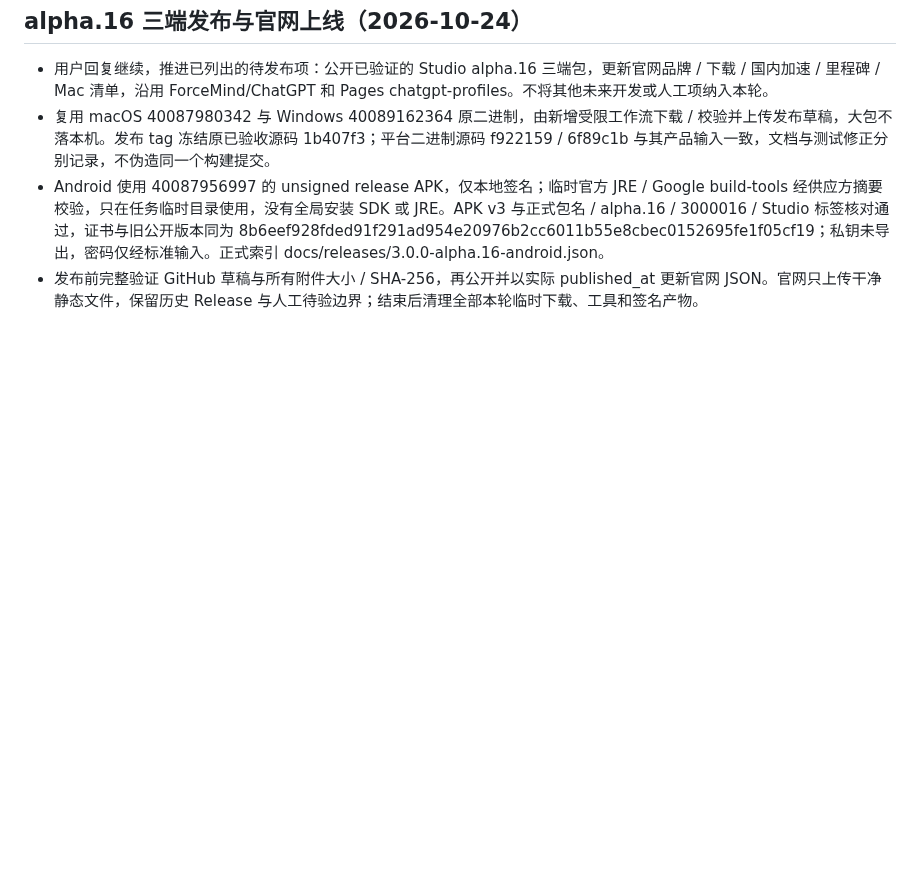
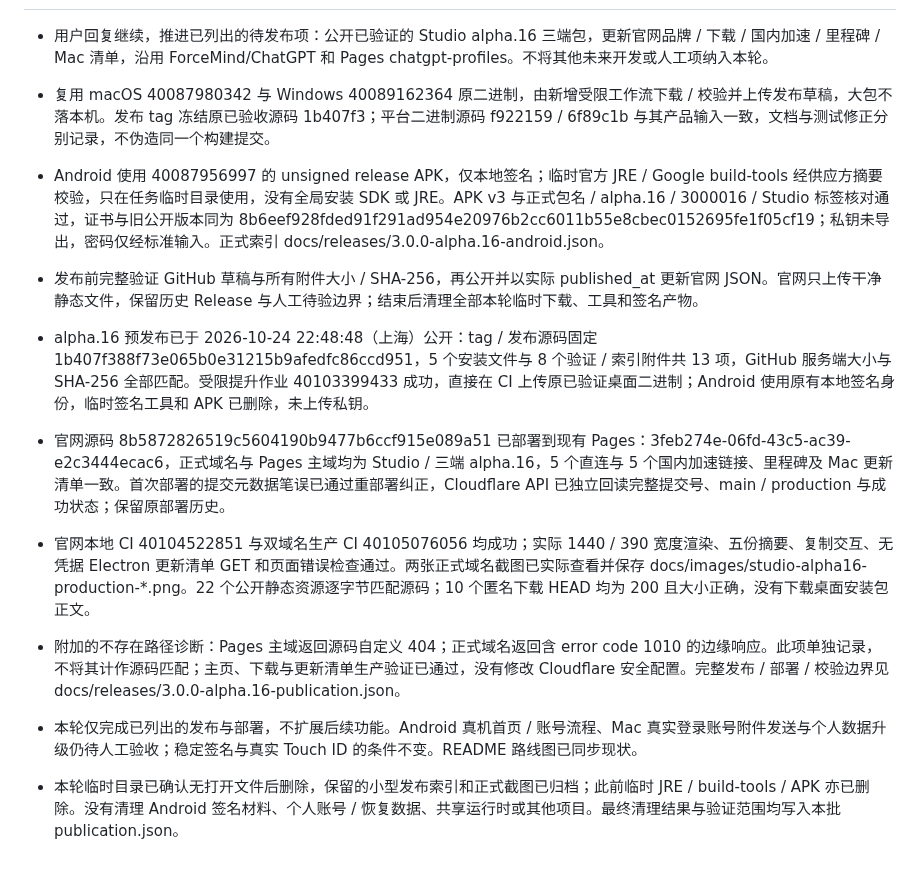
Before and after one commit to ForceMind/ChatGPT, a Markdown page: MACOS_MIGRATION_PLAN.md, the part around the change. Drawn GitHub-style; blank space fills up the shorter version.

```diff
--- a/MACOS_MIGRATION_PLAN.md
+++ b/MACOS_MIGRATION_PLAN.md
@@ -607,3 +607,11 @@
 - 复用 macOS 40087980342 与 Windows 40089162364 原二进制，由新增受限工作流下载 / 校验并上传发布草稿，大包不落本机。发布 tag 冻结原已验收源码 1b407f3；平台二进制源码 f922159 / 6f89c1b 与其产品输入一致，文档与测试修正分别记录，不伪造同一个构建提交。
 - Android 使用 40087956997 的 unsigned release APK，仅本地签名；临时官方 JRE / Google build-tools 经供应方摘要校验，只在任务临时目录使用，没有全局安装 SDK 或 JRE。APK v3 与正式包名 / alpha.16 / 3000016 / Studio 标签核对通过，证书与旧公开版本同为 8b6eef928fded91f291ad954e20976b2cc6011b55e8cbec0152695fe1f05cf19；私钥未导出，密码仅经标准输入。正式索引 docs/releases/3.0.0-alpha.16-android.json。
 - 发布前完整验证 GitHub 草稿与所有附件大小 / SHA-256，再公开并以实际 published_at 更新官网 JSON。官网只上传干净静态文件，保留历史 Release 与人工待验边界；结束后清理全部本轮临时下载、工具和签名产物。
+
+- alpha.16 预发布已于 2026-10-24 22:48:48（上海）公开：tag / 发布源码固定 1b407f388f73e065b0e31215b9afedfc86ccd951，5 个安装文件与 8 个验证 / 索引附件共 13 项，GitHub 服务端大小与 SHA-256 全部匹配。受限提升作业 40103399433 成功，直接在 CI 上传原已验证桌面二进制；Android 使用原有本地签名身份，临时签名工具和 APK 已删除，未上传私钥。
+- 官网源码 8b5872826519c5604190b9477b6ccf915e089a51 已部署到现有 Pages：3feb274e-06fd-43c5-ac39-e2c3444ecac6，正式域名与 Pages 主域均为 Studio / 三端 alpha.16，5 个直连与 5 个国内加速链接、里程碑及 Mac 更新清单一致。首次部署的提交元数据笔误已通过重部署纠正，Cloudflare API 已独立回读完整提交号、main / production 与成功状态；保留原部署历史。
+- 官网本地 CI 40104522851 与双域名生产 CI 40105076056 均成功；实际 1440 / 390 宽度渲染、五份摘要、复制交互、无凭据 Electron 更新清单 GET 和页面错误检查通过。两张正式域名截图已实际查看并保存 docs/images/studio-alpha16-production-*.png。22 个公开静态资源逐字节匹配源码；10 个匿名下载 HEAD 均为 200 且大小正确，没有下载桌面安装包正文。
+- 附加的不存在路径诊断：Pages 主域返回源码自定义 404；正式域名返回含 error code 1010 的边缘响应。此项单独记录，不将其计作源码匹配；主页、下载与更新清单生产验证已通过，没有修改 Cloudflare 安全配置。完整发布 / 部署 / 校验边界见 docs/releases/3.0.0-alpha.16-publication.json。
+- 本轮仅完成已列出的发布与部署，不扩展后续功能。Android 真机首页 / 账号流程、Mac 真实登录账号附件发送与个人数据升级仍待人工验收；稳定签名与真实 Touch ID 的条件不变。README 路线图已同步现状。
+
+- 本轮临时目录已确认无打开文件后删除，保留的小型发布索引和正式截图已归档；此前临时 JRE / build-tools / APK 亦已删除。没有清理 Android 签名材料、个人账号 / 恢复数据、共享运行时或其他项目。最终清理结果与验证范围均写入本批 publication.json。
```
Also changed, not shown: README.md (+1 -1 lines), docs/images/studio-alpha16-production-1440.png (added), docs/images/studio-alpha16-production-390.png (added), 1 other file.
